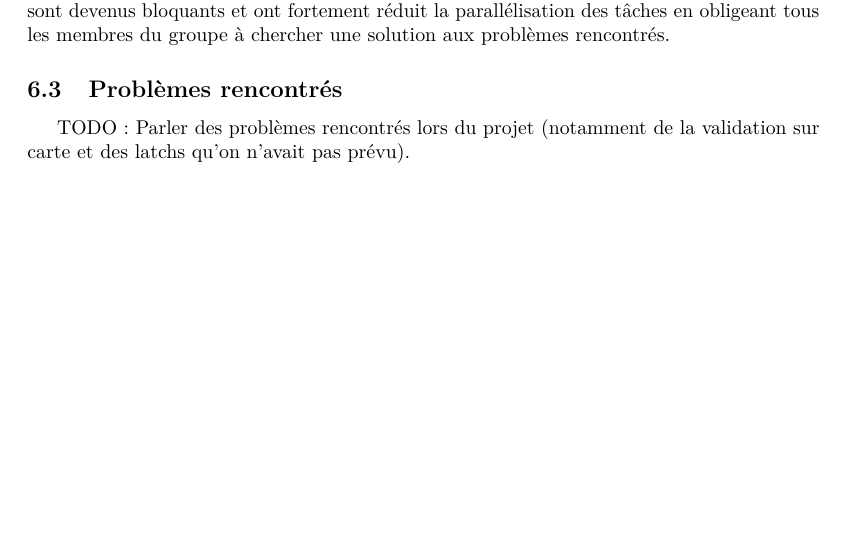
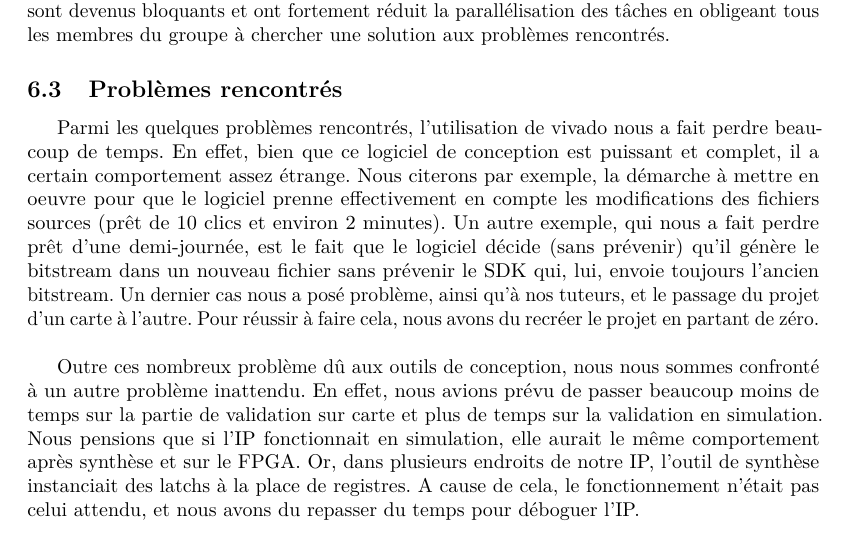
Before and after one commit to meninge/diplo-docu, a LaTeX document (main.tex, which reads struct/planning_repartition.tex): part of page 30 of 33, cut so that both start at the same text, the shorter picture padded with empty space. Compiled offline with pdfLaTeX.

Commit message:
problème rencontré et ajustement du planning prévisionelle

```diff
--- a/struct/planning_repartition.tex
+++ b/struct/planning_repartition.tex
@@ -118,5 +119,18 @@ problèmes rencontrés.
 
 \subsection{Problèmes rencontrés}
 
-TODO: Parler des problèmes rencontrés lors du projet (notamment de la validation
-sur carte et des latchs qu'on n'avait pas prévu).
+Parmi les quelques problèmes rencontrés, l'utilisation de vivado nous a fait perdre beaucoup de temps.
+En effet, bien que ce logiciel de conception est puissant et complet, il a certain comportement assez étrange.
+Nous citerons par exemple, la démarche à mettre en oeuvre pour que le logiciel prenne
+effectivement en compte les modifications des fichiers sources (prêt de 10 clics et environ 2 minutes).
+Un autre exemple, qui nous a fait perdre prêt d'une demi-journée, est le fait que le logiciel décide (sans prévenir)
+qu'il génère le bitstream dans un nouveau fichier sans prévenir le SDK qui, lui, envoie toujours l'ancien bitstream.
+Un dernier cas nous a posé problème, ainsi qu'à nos tuteurs, et le passage du projet d'un carte à l'autre.
+Pour réussir à faire cela, nous avons du recréer le projet en partant de zéro.\\
+
+Outre ces nombreux problème dû aux outils de conception, nous nous sommes confronté à un autre problème inattendu.
+En effet, nous avions prévu de passer beaucoup moins de temps sur la partie de validation sur
+carte et plus de temps sur la validation en simulation. Nous pensions que si l'IP fonctionnait en simulation,
+elle aurait le même comportement après synthèse et sur le FPGA.
+Or, dans plusieurs endroits de notre IP, l'outil de synthèse instanciait des latchs à la place de registres.
+A cause de cela, le fonctionnement n'était pas celui attendu, et nous avons du repasser du temps pour déboguer l'IP.
```
Also changed, not shown: struct/planning_repartition.tex (7 more changed lines).
